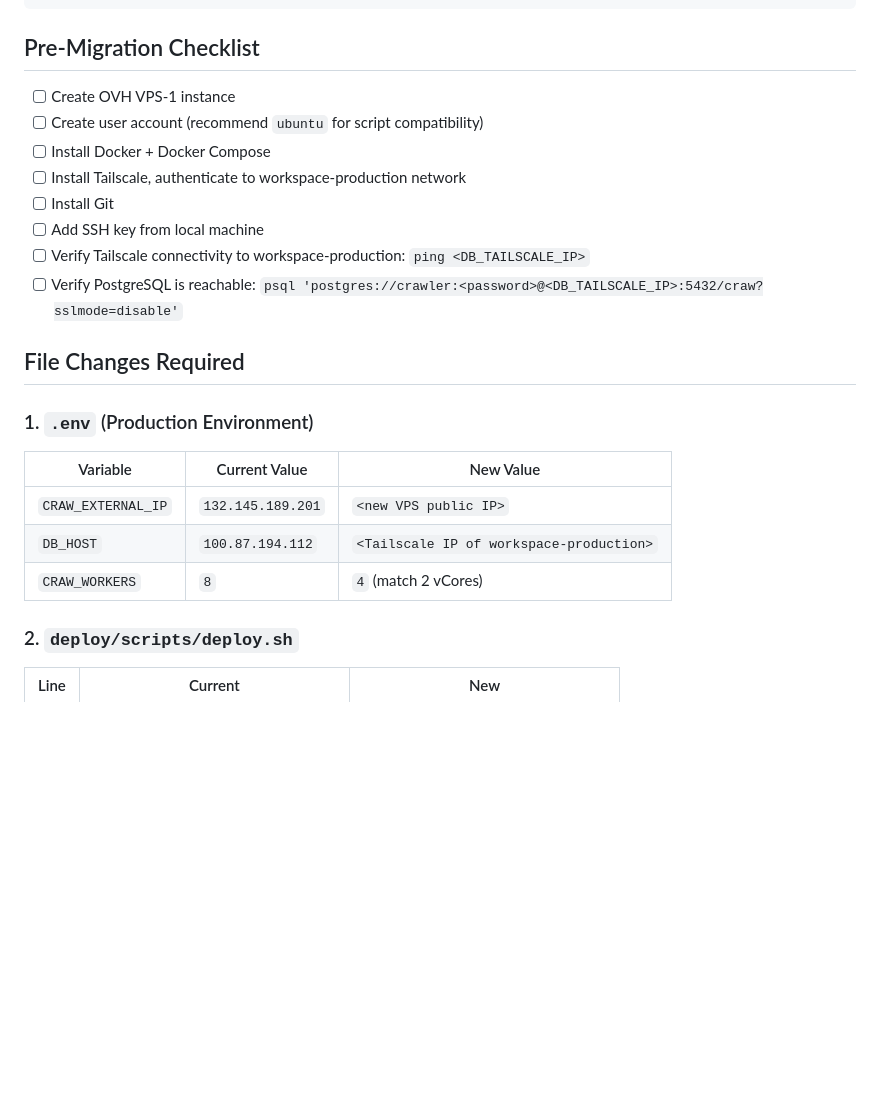
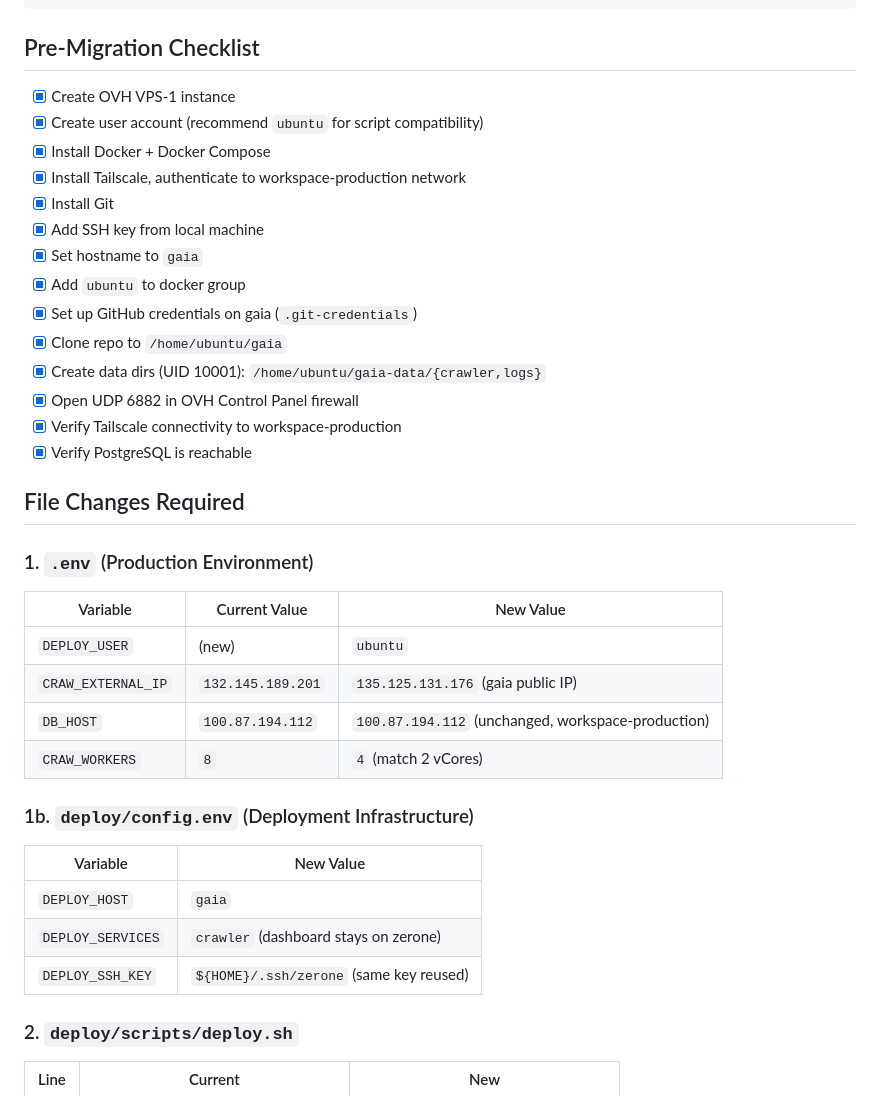
Before and after one commit to vaz3r/gaia, a Markdown page: docs/migration-ovh-vps.md, the part around one of its changes. GitHub-like rendering; blank space fills up the shorter version.

Commit message:
docs(migration): mark OVH migration complete with gaia status

```diff
--- a/docs/migration-ovh-vps.md
+++ b/docs/migration-ovh-vps.md
@@ -32,14 +32,20 @@ workspace-production (DB)
 
 ## Pre-Migration Checklist
 
-- [ ] Create OVH VPS-1 instance
-- [ ] Create user account (recommend `ubuntu` for script compatibility)
-- [ ] Install Docker + Docker Compose
-- [ ] Install Tailscale, authenticate to workspace-production network
-- [ ] Install Git
-- [ ] Add SSH key from local machine
-- [ ] Verify Tailscale connectivity to workspace-production: `ping <DB_TAILSCALE_IP>`
-- [ ] Verify PostgreSQL is reachable: `psql 'postgres://crawler:<password>@<DB_TAILSCALE_IP>:5432/craw?sslmode=disable'`
+- [x] Create OVH VPS-1 instance
+- [x] Create user account (recommend `ubuntu` for script compatibility)
+- [x] Install Docker + Docker Compose
+- [x] Install Tailscale, authenticate to workspace-production network
+- [x] Install Git
+- [x] Add SSH key from local machine
+- [x] Set hostname to `gaia`
+- [x] Add `ubuntu` to docker group
+- [x] Set up GitHub credentials on gaia (`.git-credentials`)
+- [x] Clone repo to `/home/ubuntu/gaia`
+- [x] Create data dirs (UID 10001): `/home/ubuntu/gaia-data/{crawler,logs}`
+- [x] Open UDP 6882 in OVH Control Panel firewall
+- [x] Verify Tailscale connectivity to workspace-production
+- [x] Verify PostgreSQL is reachable
 
 ## File Changes Required
 
@@ -47,9 +53,18 @@ workspace-production (DB)
 
 | Variable | Current Value | New Value |
 |---|---|---|
-| `CRAW_EXTERNAL_IP` | `132.145.189.201` | `<new VPS public IP>` |
-| `DB_HOST` | `100.87.194.112` | `<Tailscale IP of workspace-production>` |
+| `DEPLOY_USER` | (new) | `ubuntu` |
+| `CRAW_EXTERNAL_IP` | `132.145.189.201` | `135.125.131.176` (gaia public IP) |
+| `DB_HOST` | `100.87.194.112` | `100.87.194.112` (unchanged, workspace-production) |
 | `CRAW_WORKERS` | `8` | `4` (match 2 vCores) |
+
+### 1b. `deploy/config.env` (Deployment Infrastructure)
+
+| Variable | New Value |
+|---|---|
+| `DEPLOY_HOST` | `gaia` |
+| `DEPLOY_SERVICES` | `crawler` (dashboard stays on zerone) |
+| `DEPLOY_SSH_KEY` | `${HOME}/.ssh/zerone` (same key reused) |
 
 ### 2. `deploy/scripts/deploy.sh`
 
```
Also changed, not shown: other parts of docs/migration-ovh-vps.md (+25 -0 lines).
